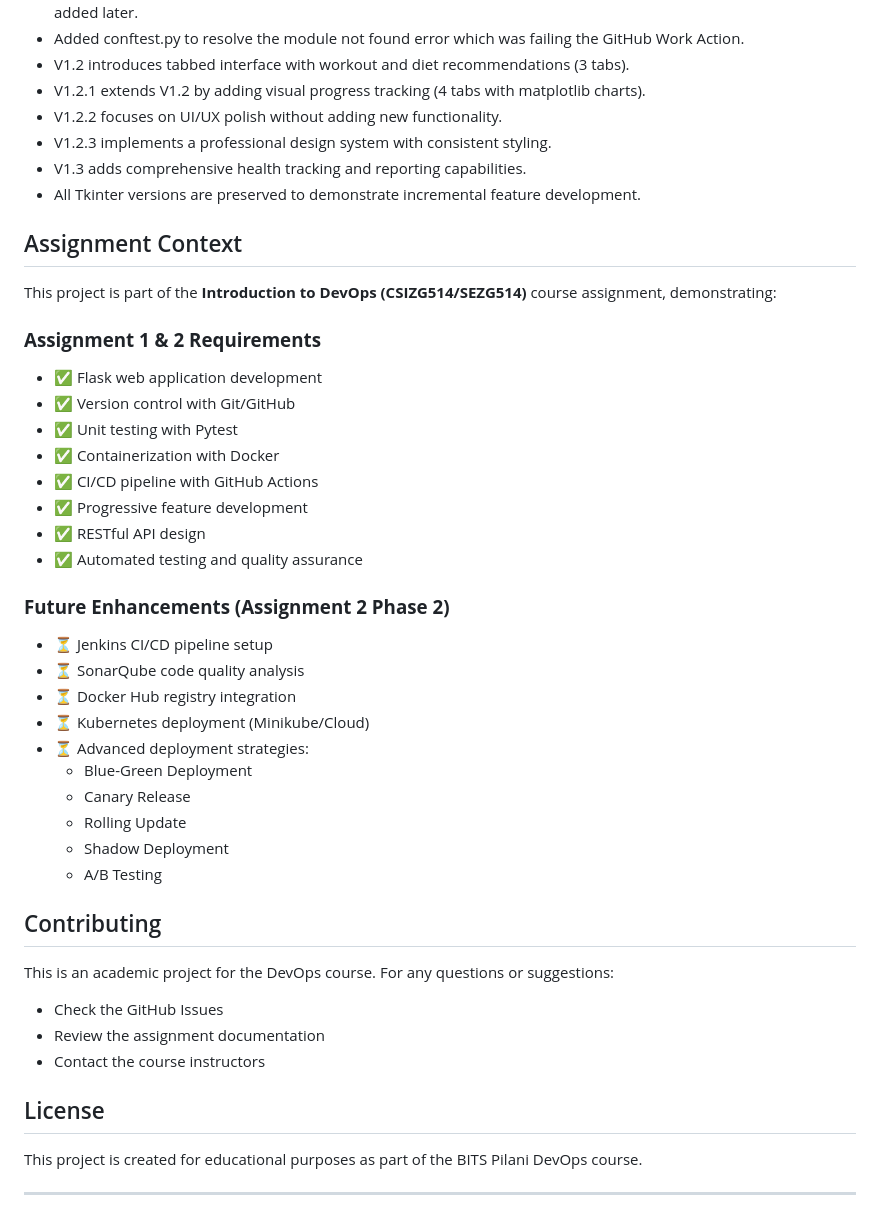
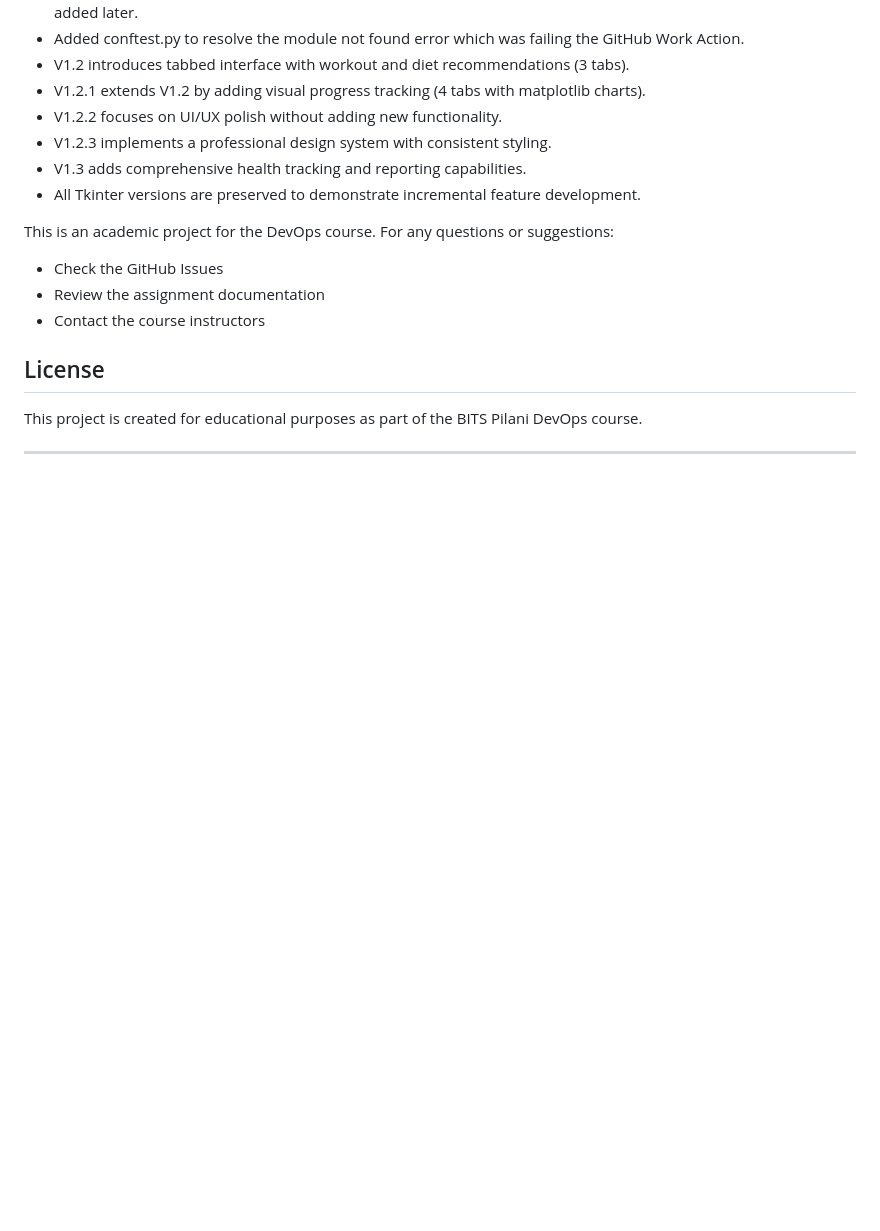
Before and after one commit to 2024tm93122/aceest-fitness, a Markdown page: README.md, the part around the change. Drawn GitHub-style; blank space fills up the shorter version.

```diff
--- a/README.md
+++ b/README.md
@@ -354,33 +354,6 @@ Each version builds upon the previous, showcasing:
 - V1.3 adds comprehensive health tracking and reporting capabilities.
 - All Tkinter versions are preserved to demonstrate incremental feature development.
 
-## Assignment Context
-
-This project is part of the **Introduction to DevOps (CSIZG514/SEZG514)** course assignment, demonstrating:
-
-### **Assignment 1 & 2 Requirements**
-- ✅ Flask web application development
-- ✅ Version control with Git/GitHub
-- ✅ Unit testing with Pytest
-- ✅ Containerization with Docker
-- ✅ CI/CD pipeline with GitHub Actions
-- ✅ Progressive feature development
-- ✅ RESTful API design
-- ✅ Automated testing and quality assurance
-
-### **Future Enhancements (Assignment 2 Phase 2)**
-- ⏳ Jenkins CI/CD pipeline setup
-- ⏳ SonarQube code quality analysis
-- ⏳ Docker Hub registry integration
-- ⏳ Kubernetes deployment (Minikube/Cloud)
-- ⏳ Advanced deployment strategies:
-  - Blue-Green Deployment
-  - Canary Release
-  - Rolling Update
-  - Shadow Deployment
-  - A/B Testing
-
-## Contributing
 
 This is an academic project for the DevOps course. For any questions or suggestions:
 - Check the GitHub Issues
```
